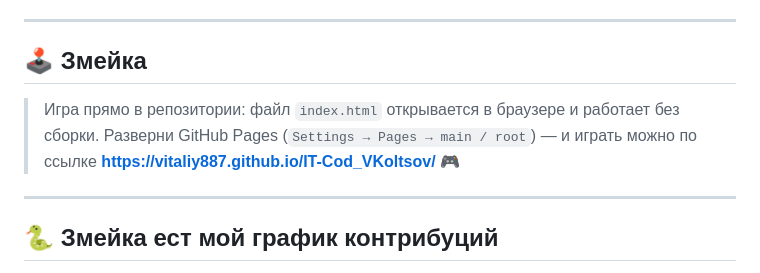
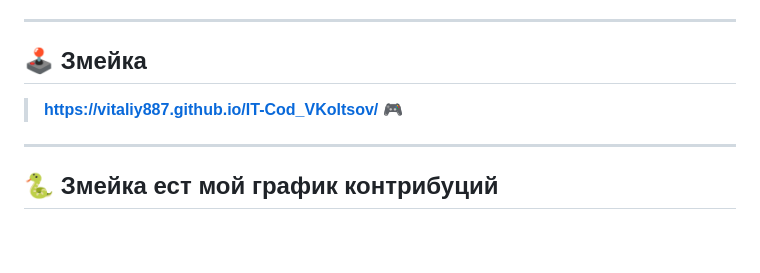
Before and after one commit to vitaliy887/IT-Cod_VKoltsov, a Markdown page: README.md, the part around one of its changes. GitHub-like rendering; blank space fills up the shorter version.

```diff
--- a/README.md
+++ b/README.md
@@ -21,8 +21,6 @@
 
 ## 🕹️ Змейка
 
-> Игра прямо в репозитории: файл `index.html` открывается в браузере и работает без сборки.
-> Разверни GitHub Pages (`Settings → Pages → main / root`) — и играть можно по ссылке
 > **https://vitaliy887.github.io/IT-Cod_VKoltsov/** 🎮
 
 ---
```
Also changed, not shown: other parts of README.md (+5 -5 lines).
